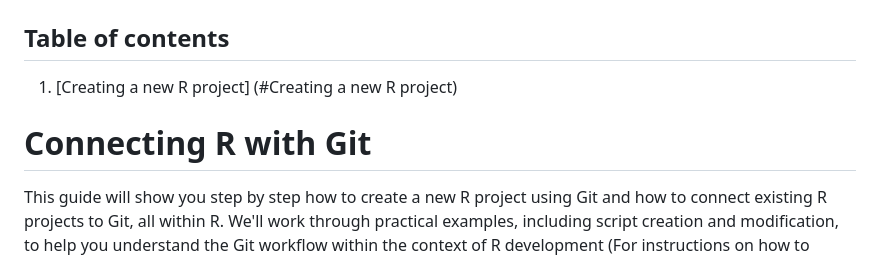
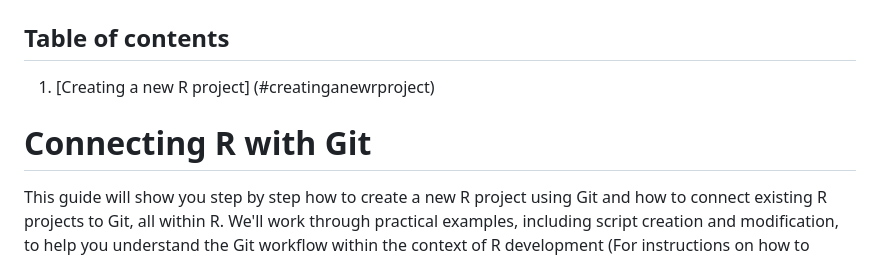
Before and after one commit to Ellie-Brakoniecki/Git-and-GitHub-tutorial, a Markdown page: GitHub-For-R/R-tutorial.md, the part around one of its changes. Rendered like a GitHub page.

```diff
--- a/GitHub-For-R/R-tutorial.md
+++ b/GitHub-For-R/R-tutorial.md
@@ -2,5 +2,5 @@
 # R Tutorial
 
 ## Table of contents
-1. [Creating a new R project] (#Creating a new R project)
+1. [Creating a new R project] (#creatinganewrproject)
 
```
Also changed, not shown: other parts of GitHub-For-R/R-tutorial.md (+1 -1 lines).
